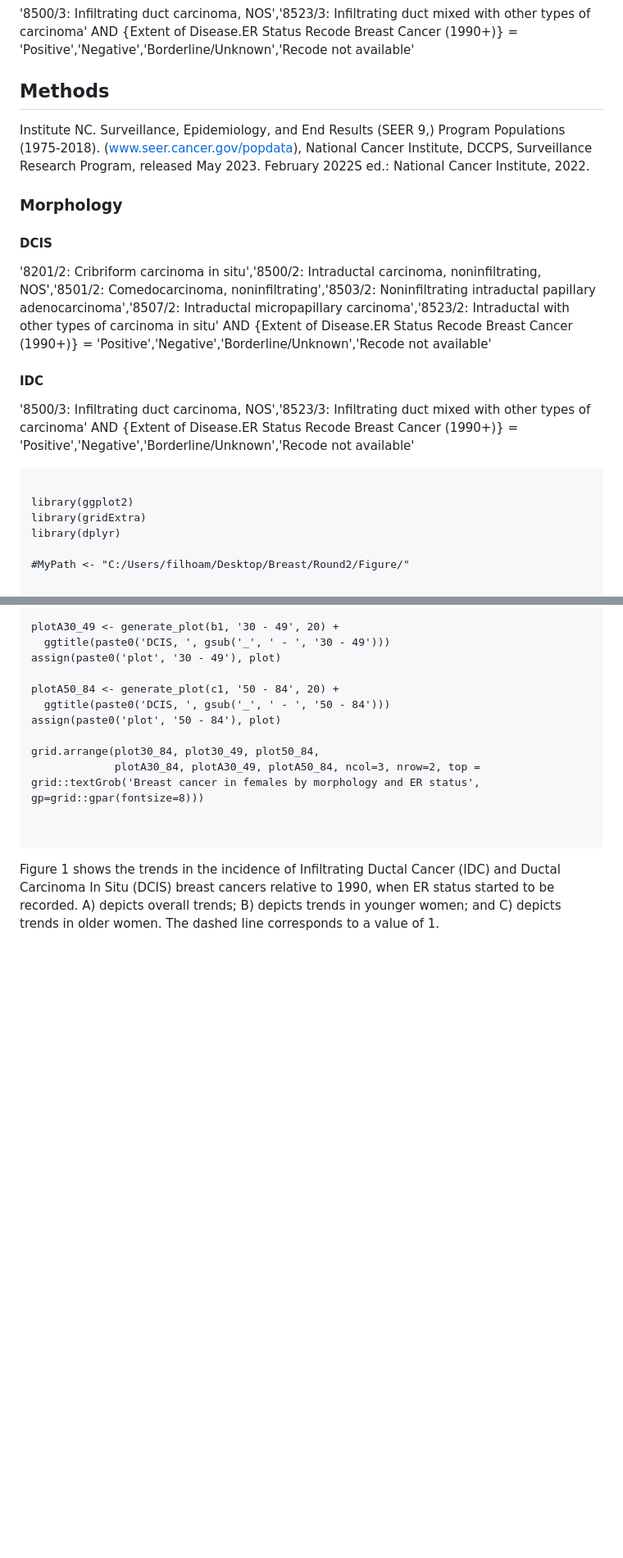
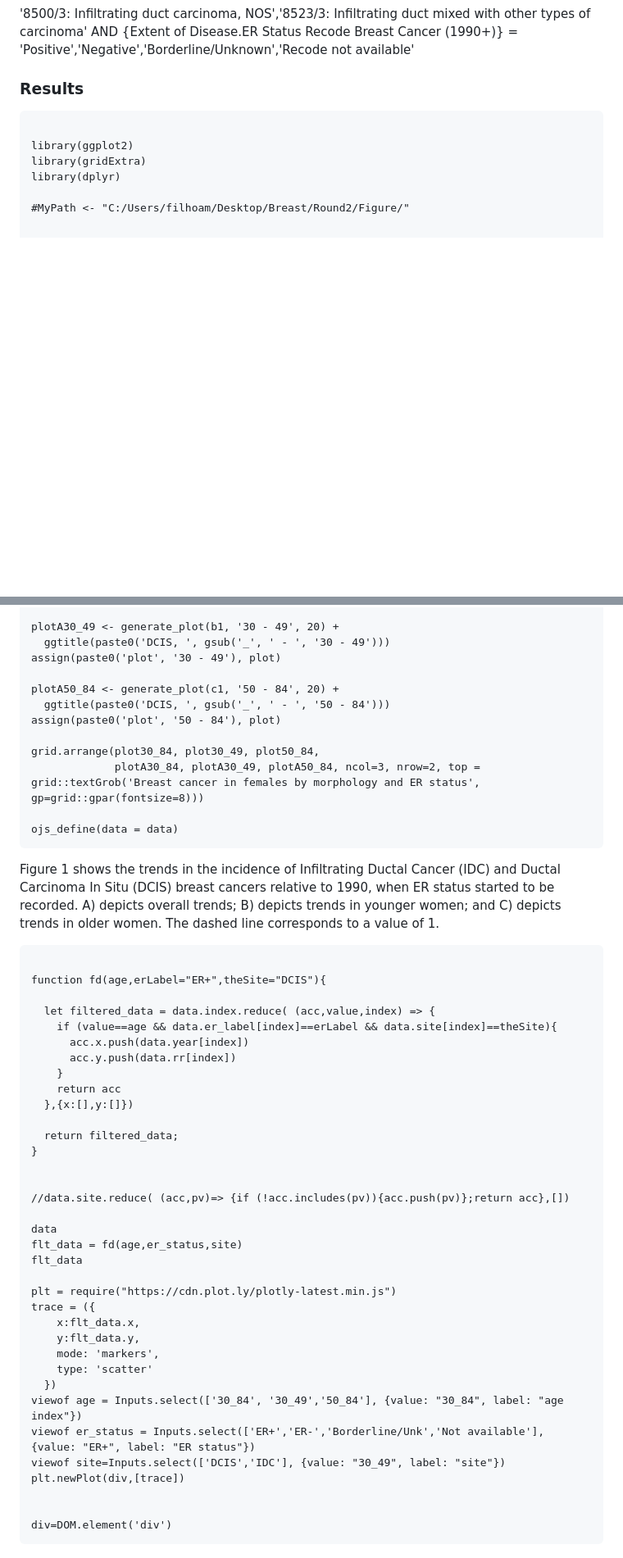
Before and after one commit to filhoalm/Breast_cancer, a Markdown page: README.md, 2 parts joined by grey strips. Shown at 82% size. Drawn GitHub-style; blank space fills up the shorter version.

````diff
--- a/README.md
+++ b/README.md
@@ -16,19 +16,7 @@ Institute NC. Surveillance, Epidemiology, and End Results (SEER 9,) Program Popu
 
 '8500/3: Infiltrating duct carcinoma, NOS','8523/3: Infiltrating duct mixed with other types of carcinoma' AND {Extent of Disease.ER Status Recode Breast Cancer (1990+)} = 'Positive','Negative','Borderline/Unknown','Recode not available'
 
-## Methods
-
-Institute NC. Surveillance, Epidemiology, and End Results (SEER 9,) Program Populations (1975-2018). (www.seer.cancer.gov/popdata), National Cancer Institute, DCCPS, Surveillance Research Program, released May 2023. February 2022S ed.: National Cancer Institute, 2022.
-
-### Morphology
-
-#### DCIS
-
-'8201/2: Cribriform carcinoma in situ','8500/2: Intraductal carcinoma, noninfiltrating, NOS','8501/2: Comedocarcinoma, noninfiltrating','8503/2: Noninfiltrating intraductal papillary adenocarcinoma','8507/2: Intraductal micropapillary carcinoma','8523/2: Intraductal with other types of carcinoma in situ' AND {Extent of Disease.ER Status Recode Breast Cancer (1990+)} = 'Positive','Negative','Borderline/Unknown','Recode not available'
-
-#### IDC
-
-'8500/3: Infiltrating duct carcinoma, NOS','8523/3: Infiltrating duct mixed with other types of carcinoma' AND {Extent of Disease.ER Status Recode Breast Cancer (1990+)} = 'Positive','Negative','Borderline/Unknown','Recode not available'
+### Results
 
 ```{r}
 
@@ -167,6 +155,46 @@ assign(paste0('plot', '50 - 84'), plot)
 grid.arrange(plot30_84, plot30_49, plot50_84,
              plotA30_84, plotA30_49, plotA50_84, ncol=3, nrow=2, top = grid::textGrob('Breast cancer in females by morphology and ER status', gp=grid::gpar(fontsize=8)))
 
+ojs_define(data = data)
+```
 
+Figure 1 shows the trends in the incidence of Infiltrating Ductal Cancer (IDC) and Ductal Carcinoma In Situ (DCIS) breast cancers relative to 1990, when ER status started to be recorded. A) depicts overall trends; B) depicts trends in younger women; and C) depicts trends in older women. The dashed line corresponds to a value of 1.
+
+
+```{ojs}
+
+function fd(age,erLabel="ER+",theSite="DCIS"){
+
+  let filtered_data = data.index.reduce( (acc,value,index) => {
+    if (value==age && data.er_label[index]==erLabel && data.site[index]==theSite){
+      acc.x.push(data.year[index])
+      acc.y.push(data.rr[index])
+    }
+    return acc
+  },{x:[],y:[]})
+
+  return filtered_data;
+}
+
+
+//data.site.reduce( (acc,pv)=> {if (!acc.includes(pv)){acc.push(pv)};return acc},[])
+
+data
+flt_data = fd(age,er_status,site)
+flt_data
+
+plt = require("https://cdn.plot.ly/plotly-latest.min.js")
+trace = ({
+    x:flt_data.x,
+    y:flt_data.y,
+    mode: 'markers',
+    type: 'scatter'
+  })
+viewof age = Inputs.select(['30_84', '30_49','50_84'], {value: "30_84", label: "age index"})
+viewof er_status = Inputs.select(['ER+','ER-','Borderline/Unk','Not available'], {value: "ER+", label: "ER status"})
+viewof site=Inputs.select(['DCIS','IDC'], {value: "30_49", label: "site"})
+plt.newPlot(div,[trace])
+
+
+div=DOM.element('div')
 ```
-Figure 1 shows the trends in the incidence of Infiltrating Ductal Cancer (IDC) and Ductal Carcinoma In Situ (DCIS) breast cancers relative to 1990, when ER status started to be recorded. A) depicts overall trends; B) depicts trends in younger women; and C) depicts trends in older women. The dashed line corresponds to a value of 1.
````
Also changed, not shown: other parts of README.md (+6 -6 lines).
